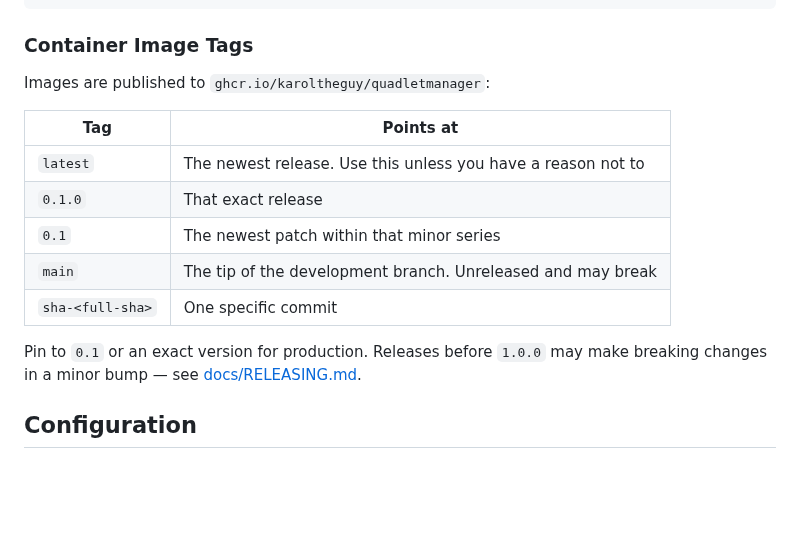
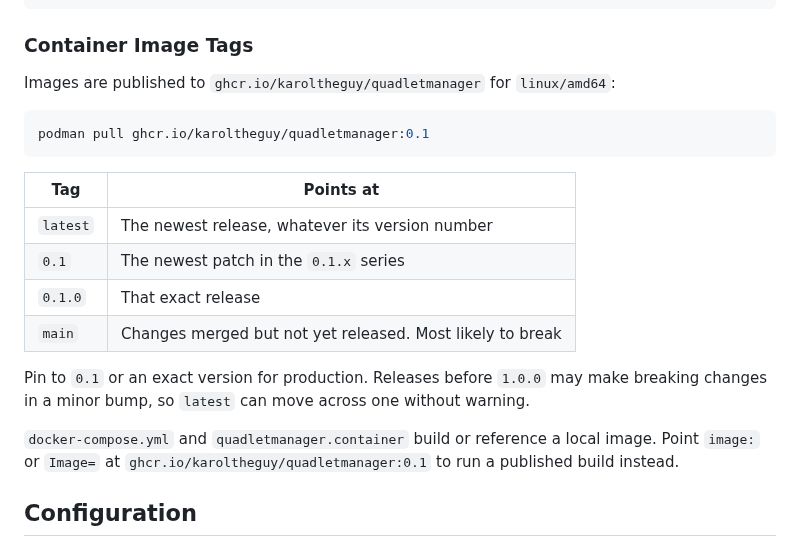
Before and after one commit to karoltheguy/QuadletManager, a Markdown page: README.MD, the part around the change. GitHub-like rendering; blank space fills up the shorter version.

Commit message:
docs(readme): clarify the published container image tags
Say what each tag actually tracks: `latest` follows the newest release
regardless of its version number, and `main` carries merged-but-unreleased
changes, so it is the one most likely to break.

Drop the `sha-<full-sha>` row -- pinning a commit is not a workflow the
project asks anyone to use -- and note that the shipped compose file and
quadlet unit reference a local image rather than ghcr.io.

````diff
--- a/README.MD
+++ b/README.MD
@@ -87,18 +87,26 @@ systemctl --user start quadletmanager
 
 ### Container Image Tags
 
-Images are published to `ghcr.io/karoltheguy/quadletmanager`:
+Images are published to `ghcr.io/karoltheguy/quadletmanager` for `linux/amd64`:
+
+```bash
+podman pull ghcr.io/karoltheguy/quadletmanager:0.1
+```
 
 | Tag | Points at |
 |-----|-----------|
-| `latest` | The newest release. Use this unless you have a reason not to |
+| `latest` | The newest release, whatever its version number |
+| `0.1` | The newest patch in the `0.1.x` series |
 | `0.1.0` | That exact release |
-| `0.1` | The newest patch within that minor series |
-| `main` | The tip of the development branch. Unreleased and may break |
-| `sha-<full-sha>` | One specific commit |
+| `main` | Changes merged but not yet released. Most likely to break |
 
 Pin to `0.1` or an exact version for production. Releases before `1.0.0` may
-make breaking changes in a minor bump — see [docs/RELEASING.md](docs/RELEASING.md).
+make breaking changes in a minor bump, so `latest` can move across one without
+warning.
+
+`docker-compose.yml` and `quadletmanager.container` build or reference a local
+image. Point `image:` or `Image=` at `ghcr.io/karoltheguy/quadletmanager:0.1`
+to run a published build instead.
 
 ## Configuration
 
````
